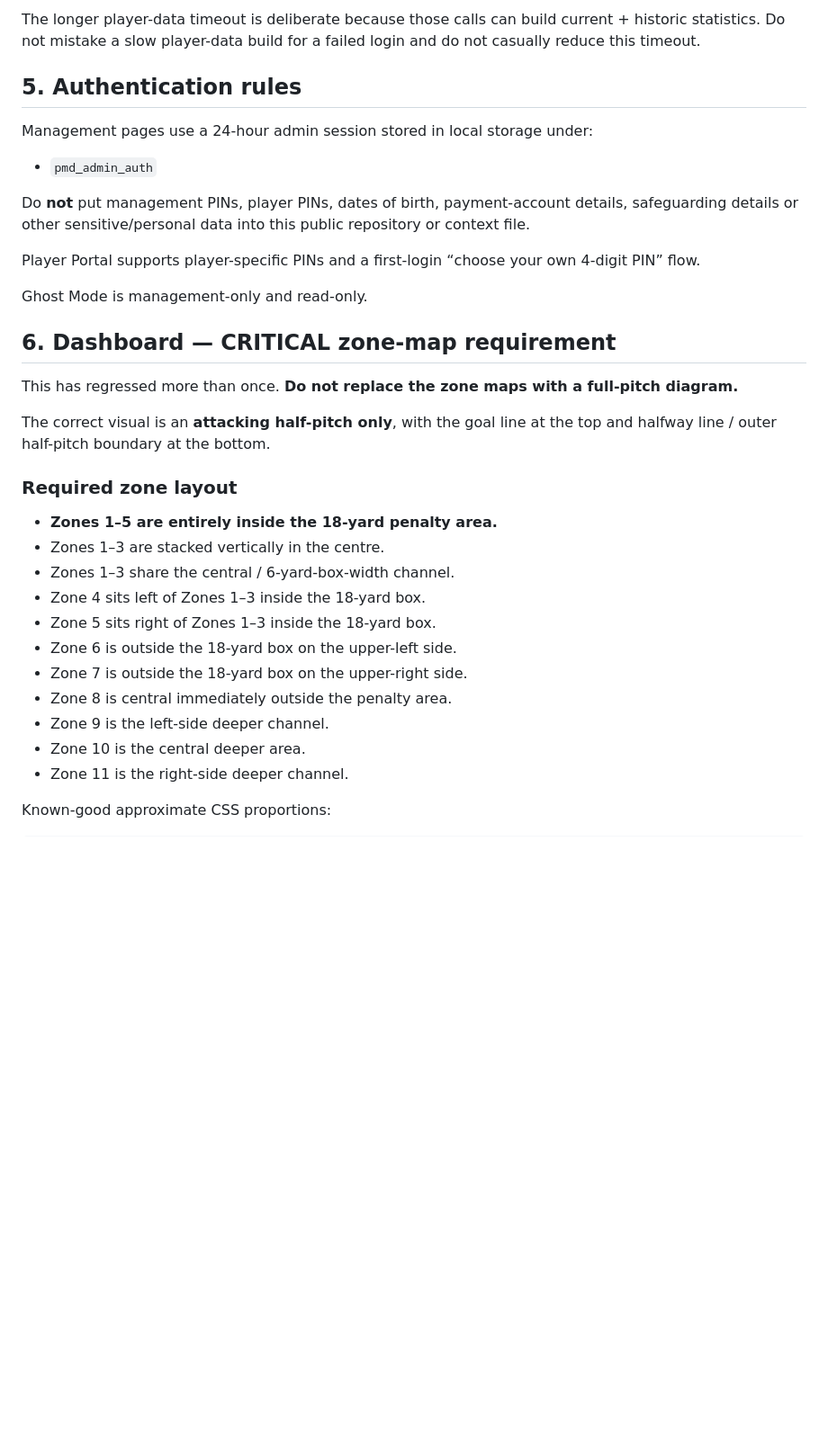
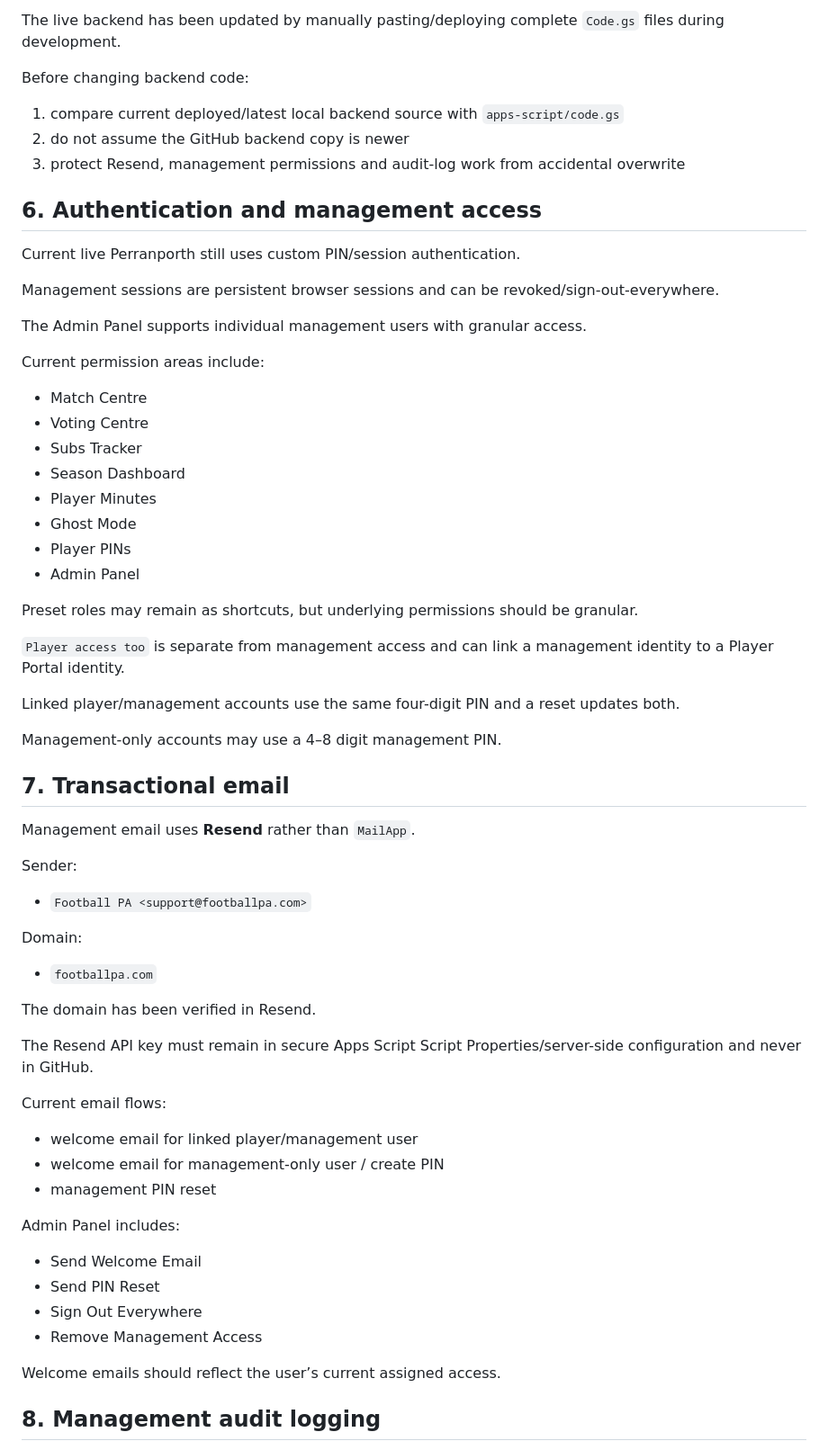
Before and after one commit to PerranporthAFCMens/Perranporth, a Markdown page: PROJECT_CONTEXT.md, the part around one of its changes. Shown at 90% size. GitHub-like rendering; blank space fills up the shorter version.

```diff
--- a/PROJECT_CONTEXT.md
+++ b/PROJECT_CONTEXT.md
@@ -122,35 +90,63 @@ Current bridge timeouts:
 
-The longer player-data timeout is deliberate because those calls can build current + historic statistics. Do not mistake a slow player-data build for a failed login and do not casually reduce this timeout.
+The live backend has been updated by manually pasting/deploying complete `Code.gs` files during development.
 
-## 5. Authentication rules
+Before changing backend code:
+1. compare current deployed/latest local backend source with `apps-script/code.gs`
+2. do not assume the GitHub backend copy is newer
+3. protect Resend, management permissions and audit-log work from accidental overwrite
 
-Management pages use a 24-hour admin session stored in local storage under:
-- `pmd_admin_auth`
+## 6. Authentication and management access
 
-Do **not** put management PINs, player PINs, dates of birth, payment-account details, safeguarding details or other sensitive/personal data into this public repository or context file.
+Current live Perranporth still uses custom PIN/session authentication.
 
-Player Portal supports player-specific PINs and a first-login “choose your own 4-digit PIN” flow.
+Management sessions are persistent browser sessions and can be revoked/sign-out-everywhere.
 
-Ghost Mode is management-only and read-only.
+The Admin Panel supports individual management users with granular access.
 
-## 6. Dashboard — CRITICAL zone-map requirement
+Current permission areas include:
+- Match Centre
+- Voting Centre
+- Subs Tracker
+- Season Dashboard
+- Player Minutes
+- Ghost Mode
+- Player PINs
+- Admin Panel
 
-This has regressed more than once. **Do not replace the zone maps with a full-pitch diagram.**
+Preset roles may remain as shortcuts, but underlying permissions should be granular.
 
-The correct visual is an **attacking half-pitch only**, with the goal line at the top and halfway line / outer half-pitch boundary at the bottom.
+`Player access too` is separate from management access and can link a management identity to a Player Portal identity.
 
-### Required zone layout
+Linked player/management accounts use the same four-digit PIN and a reset updates both.
 
-- **Zones 1–5 are entirely inside the 18-yard penalty area.**
-- Zones 1–3 are stacked vertically in the centre.
-- Zones 1–3 share the central / 6-yard-box-width channel.
-- Zone 4 sits left of Zones 1–3 inside the 18-yard box.
-- Zone 5 sits right of Zones 1–3 inside the 18-yard box.
-- Zone 6 is outside the 18-yard box on the upper-left side.
-- Zone 7 is outside the 18-yard box on the upper-right side.
-- Zone 8 is central immediately outside the penalty area.
-- Zone 9 is the left-side deeper channel.
-- Zone 10 is the central deeper area.
-- Zone 11 is the right-side deeper channel.
+Management-only accounts may use a 4–8 digit management PIN.
 
-Known-good approximate CSS proportions:
+## 7. Transactional email
+
+Management email uses **Resend** rather than `MailApp`.
+
+Sender:
+- `Football PA <support@footballpa.com>`
+
+Domain:
+- `footballpa.com`
+
+The domain has been verified in Resend.
+
+The Resend API key must remain in secure Apps Script Script Properties/server-side configuration and never in GitHub.
+
+Current email flows:
+- welcome email for linked player/management user
+- welcome email for management-only user / create PIN
+- management PIN reset
+
+Admin Panel includes:
+- Send Welcome Email
+- Send PIN Reset
+- Sign Out Everywhere
+- Remove Management Access
+
+Welcome emails should reflect the user’s current assigned access.
+
+## 8. Management audit logging
+
```
Also changed, not shown: other parts of PROJECT_CONTEXT.md (+238 -257 lines).
